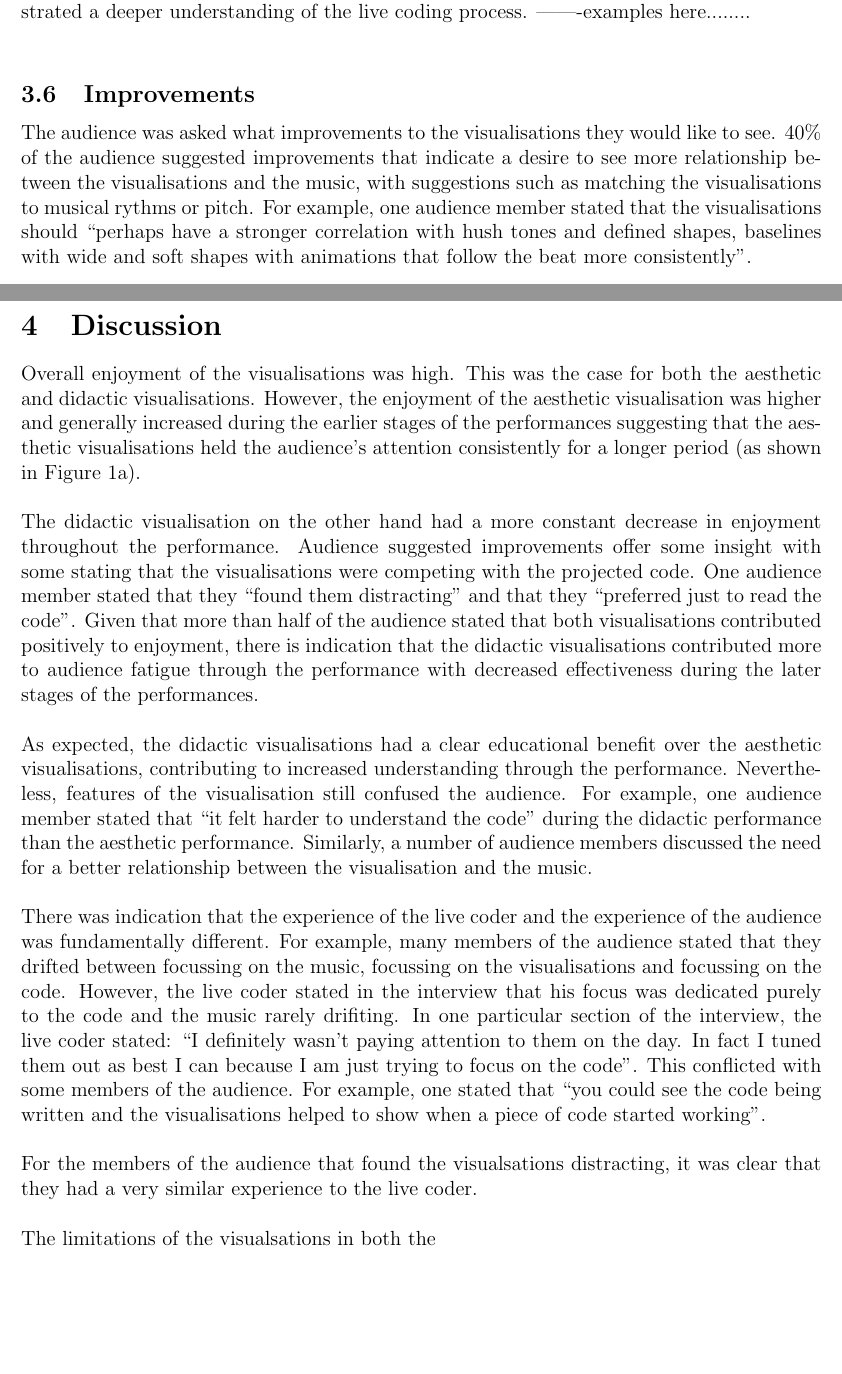
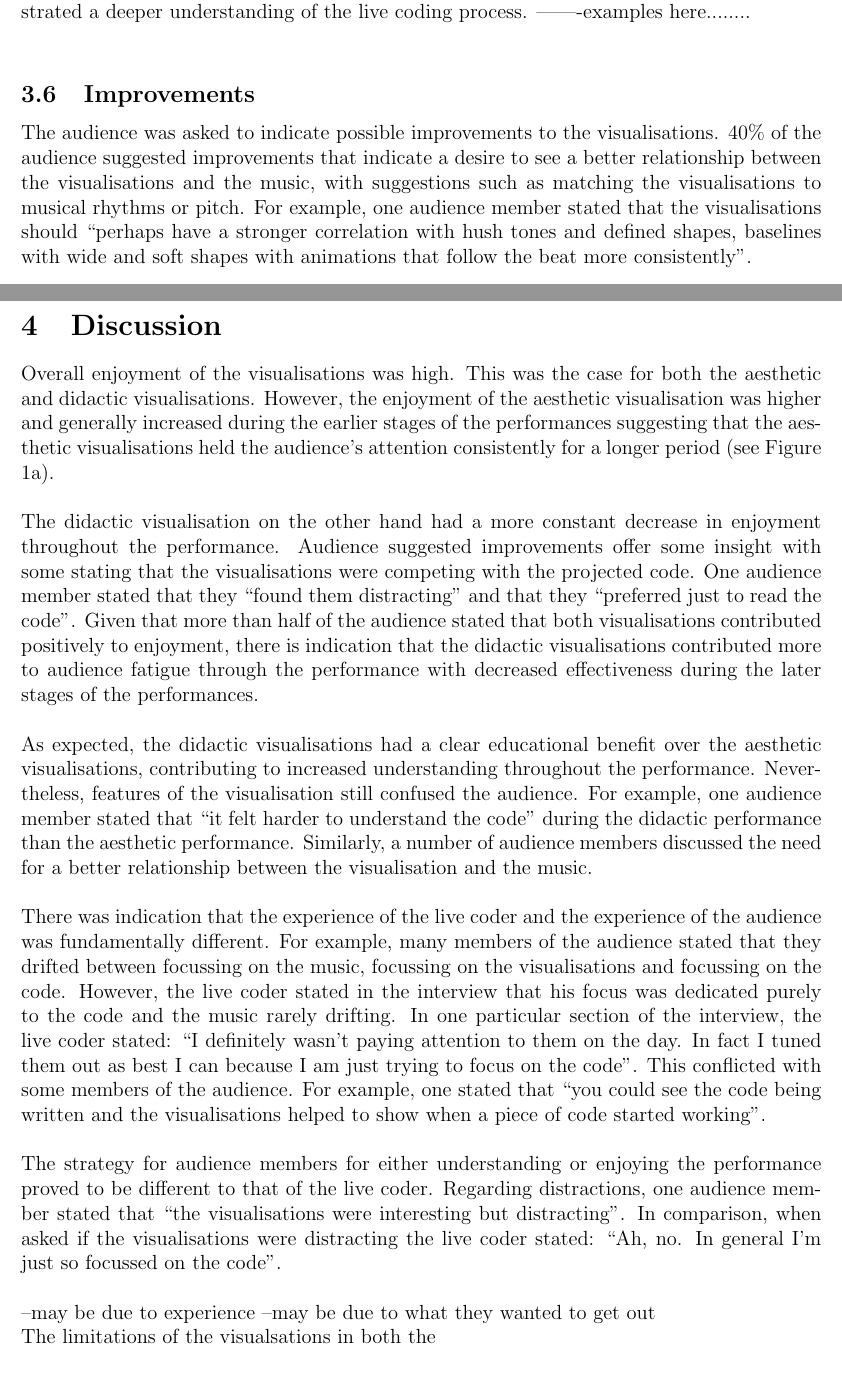
Before and after one commit to arrian/research-project, a LaTeX document (study-2/results/analysis.tex): two parts of pages 5 and 6 of 18, joined at a grey line, cut so that both start at the same text, the shorter picture padded with empty space. Compiled offline with pdfLaTeX.

Commit message:
Spelling. More discussion.

```diff
--- a/study-2/results/analysis.tex
+++ b/study-2/results/analysis.tex
@@ -117,7 +117,7 @@ A relatively large proportion ($28\%$) of the audience discussed the importance
 
 \subsection{Improvements}
 
-The audience was asked what improvements to the visualisations they would like to see. 40\% of the audience suggested improvements that indicate a desire to see more relationship between the visualisations and the music, with suggestions such as matching the visualisations to musical rythms or pitch. For example, one audience member stated that the visualisations should ``perhaps have a stronger correlation with hush tones and defined shapes, baselines with wide and soft shapes with animations that follow the beat more consistently''.\\
+The audience was asked to indicate possible improvements to the visualisations. 40\% of the audience suggested improvements that indicate a desire to see a better relationship between the visualisations and the music, with suggestions such as matching the visualisations to musical rhythms or pitch. For example, one audience member stated that the visualisations should ``perhaps have a stronger correlation with hush tones and defined shapes, baselines with wide and soft shapes with animations that follow the beat more consistently''.\\
 
 Other members of the audience stated that they would like to see a better relationship between the code and the visuals. For example, one audience member stated that ``it would be really cool once you edit a code line and then activate it for it to morph into a visualisation for as long as this line of code is active''. Another audience member stated that ``it would be better to not just relate the function to the sound but relate every beat to the sound or to the code responsible for that beat''.\\
 
@@ -129,15 +129,18 @@ A follow-up interview was conducted with the live coder to further examine the v
 
 \section{Discussion}
 
-Overall enjoyment of the visualisations was high. This was the case for both the aesthetic and didactic visualisations. However, the enjoyment of the aesthetic visualisation was higher and generally increased during the earlier stages of the performances suggesting that the aesthetic visualisations held the audience's attention consistently for a longer period (as shown in Figure \ref{aestheticenjoymentchange}).\\
+Overall enjoyment of the visualisations was high. This was the case for both the aesthetic and didactic visualisations. However, the enjoyment of the aesthetic visualisation was higher and generally increased during the earlier stages of the performances suggesting that the aesthetic visualisations held the audience's attention consistently for a longer period (see Figure \ref{aestheticenjoymentchange}).\\
 
 The didactic visualisation on the other hand had a more constant decrease in enjoyment throughout the performance. Audience suggested improvements offer some insight with some stating that the visualisations were competing with the projected code. One audience member stated that they ``found them distracting'' and that they ``preferred just to read the code''. Given that more than half of the audience stated that both visualisations contributed positively to enjoyment, there is indication that the didactic visualisations contributed more to audience fatigue through the performance with decreased effectiveness during the later stages of the performances.\\
 
-As expected, the didactic visualisations had a clear educational benefit over the aesthetic visualisations, contributing to increased understanding through the performance. Nevertheless, features of the visualisation still confused the audience. For example, one audience member stated that ``it felt harder to understand the code'' during the didactic performance than the aesthetic performance. Similarly, a number of audience members discussed the need for a better relationship between the visualisation and the music.\\
+As expected, the didactic visualisations had a clear educational benefit over the aesthetic visualisations, contributing to increased understanding throughout the performance. Nevertheless, features of the visualisation still confused the audience. For example, one audience member stated that ``it felt harder to understand the code'' during the didactic performance than the aesthetic performance. Similarly, a number of audience members discussed the need for a better relationship between the visualisation and the music.\\
 
-There was indication that the experience of the live coder and the experience of the audience was fundamentally different. For example, many members of the audience stated that they drifted between focussing on the music, focussing on the visualisations and focussing on the code. However, the live coder stated in the interview that his focus was dedicated purely to the code and the music rarely drifiting. In one particular section of the interview, the live coder stated: ``I definitely wasn't paying attention to them on the day. In fact I tuned them out as best I can because I am just trying to focus on the code''. This conflicted with some members of the audience. For example, one stated that ``you could see the code being written and the visualisations helped to show when a piece of code started working''.\\
+There was indication that the experience of the live coder and the experience of the audience was fundamentally different. For example, many members of the audience stated that they drifted between focussing on the music, focussing on the visualisations and focussing on the code. However, the live coder stated in the interview that his focus was dedicated purely to the code and the music rarely drifting. In one particular section of the interview, the live coder stated: ``I definitely wasn't paying attention to them on the day. In fact I tuned them out as best I can because I am just trying to focus on the code''. This conflicted with some members of the audience. For example, one stated that ``you could see the code being written and the visualisations helped to show when a piece of code started working''. \\
 
-For the members of the audience that found the visualsations distracting, it was clear that they had a very similar experience to the live coder.\\
+The strategy for audience members for either understanding or enjoying the performance proved to be different to that of the live coder. Regarding distractions, one audience member stated that ``the visualisations were interesting but distracting''. In comparison, when asked if the visualisations were distracting the live coder stated: ``Ah, no. In general I'm just so focussed on the code''. \\
+
+--may be due to experience
+--may be due to what they wanted to get out
 
 
 
```
Also changed, not shown: study-2/results/analysis.tex (4 more changed lines).
